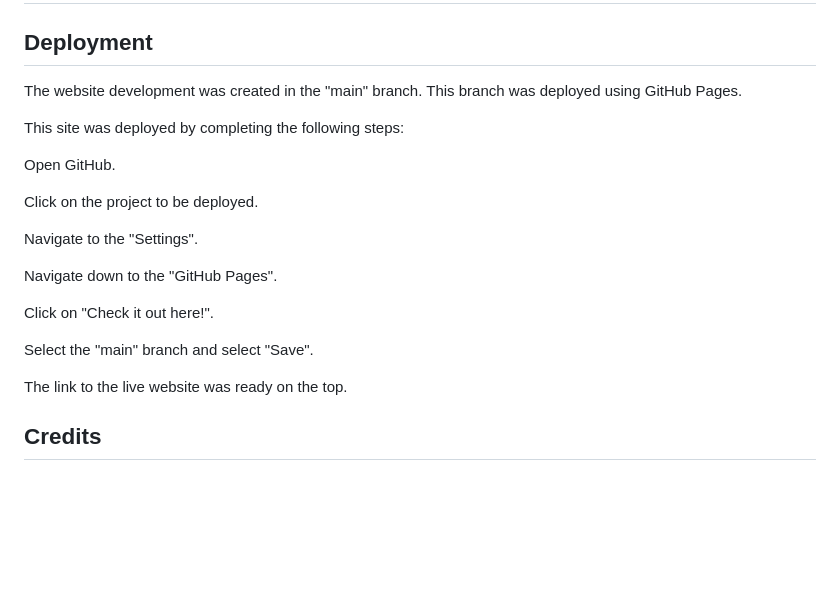
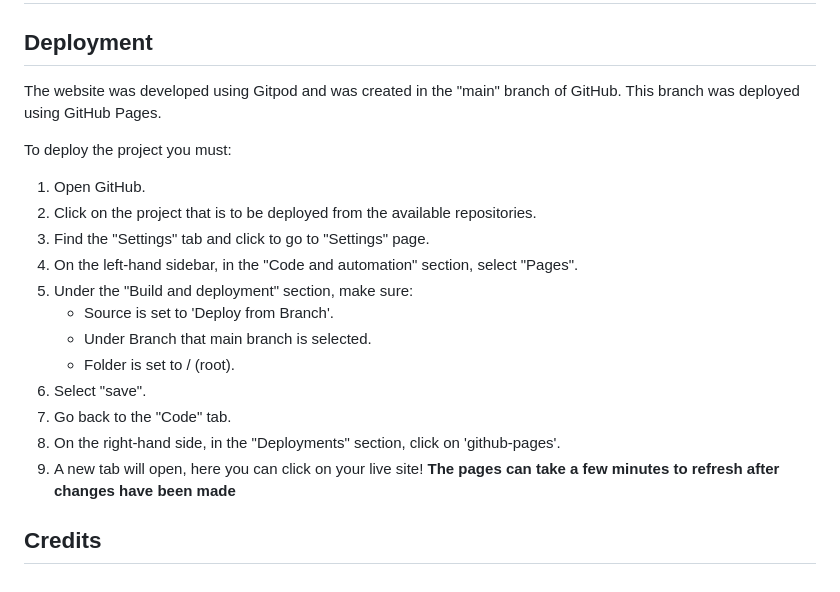
Before and after one commit to BDen32/Milestone-Project-1, a Markdown page: README.md, the part around the change. Rendered like a GitHub page; blank space fills up the shorter version.

Commit message:
add deployment steps

```diff
--- a/README.md
+++ b/README.md
@@ -371,23 +371,23 @@ Modal section – Found it difficult to get the correct responsiveness for the m
 
 ## Deployment
 
-The website development was created in the "main" branch. This branch was deployed using GitHub Pages.
+The website was developed using Gitpod and was created in the "main" branch of GitHub. This branch was deployed using GitHub Pages.
 
-This site was deployed by completing the following steps:
+To deploy the project you must:
 
-Open GitHub.
-
-Click on the project to be deployed.
-
-Navigate to the "Settings".
-
-Navigate down to the "GitHub Pages".
-
-Click on "Check it out here!".
-
-Select the "main" branch and select "Save".
-
-The link to the live website was ready on the top.
+1. Open GitHub.
+2. Click on the project that is to be deployed from the available repositories.
+3. Find the "Settings" tab and click to go to "Settings" page.
+4. On the left-hand sidebar, in the "Code and automation" section, select "Pages".
+5. Under the "Build and deployment" section, make sure:
+    * Source is set to 'Deploy from Branch'.
+    * Under Branch that main branch is selected.
+    * Folder is set to / (root).
+6. Select "save".
+7. Go back to the "Code" tab.
+8. On the right-hand side, in the "Deployments" section, click on 'github-pages'.
+9. A new tab will open, here you can click on your live site!
+ **The pages can take a few minutes to refresh after changes have been made**
 
 
 
```
